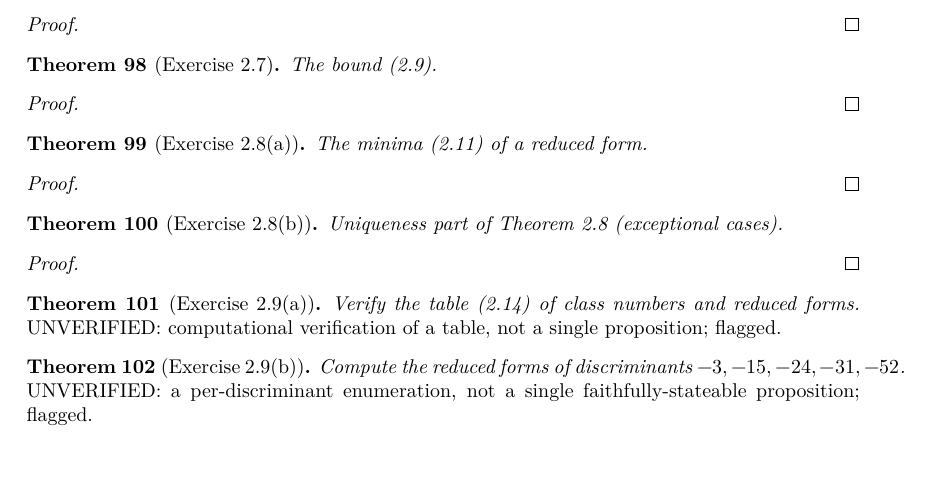
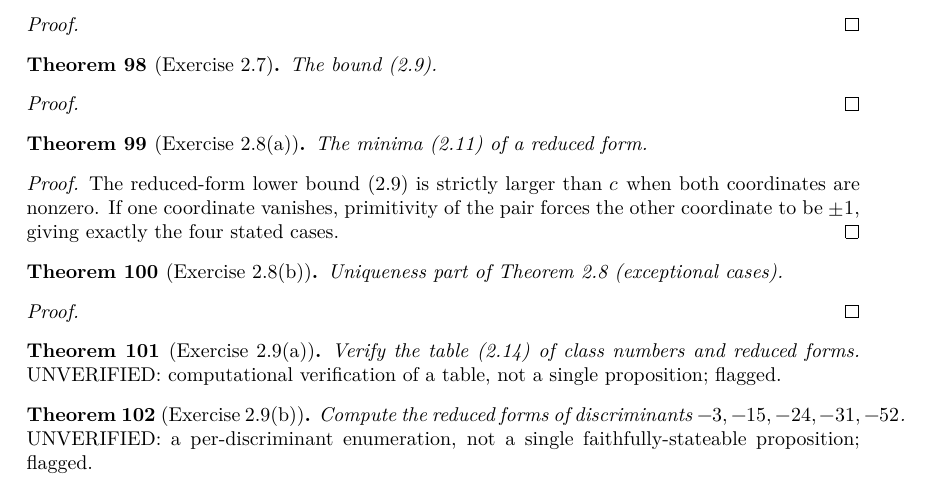
Before and after one commit to pragyanmanadhata/PrimesX2NY2, a LaTeX thesis (blueprint/src/print.tex, which reads blueprint/src/content.tex): part of page 9 of 23, cut so that both start at the same text, the shorter picture padded with empty space. Compiled offline with XeLaTeX.

Commit message:
Pass B Wave 27: prove strict reduced-form value rigidity

```diff
--- a/blueprint/src/content.tex
+++ b/blueprint/src/content.tex
@@ -932,7 +932,11 @@ made proper by dividing out $\gcd(x,y)$.
   \leanok
   The minima (2.11) of a reduced form.
 \end{theorem}
-\begin{proof}\uses{def:reduced}\end{proof}
+\begin{proof}\leanok\uses{def:reduced}
+The reduced-form lower bound (2.9) is strictly larger than $c$ when both
+coordinates are nonzero. If one coordinate vanishes, primitivity of the pair
+forces the other coordinate to be $\pm1$, giving exactly the four stated cases.
+\end{proof}
 
 \begin{theorem}[Exercise 2.8(b)]
   \label{exr:s2_8_b}
```
Also changed, not shown: 2 other files.
